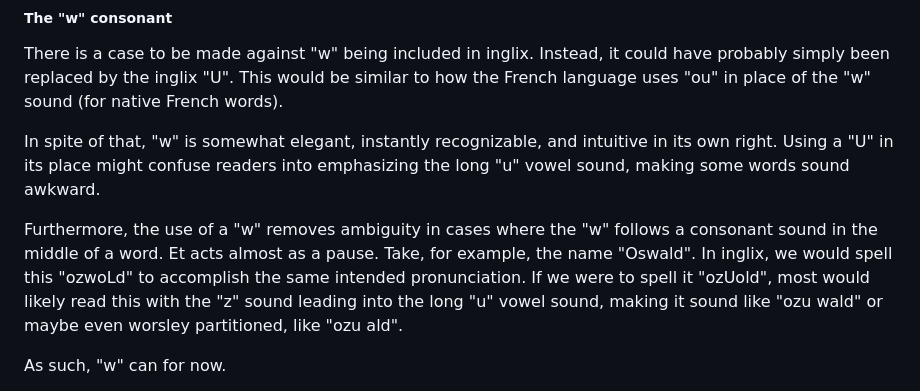
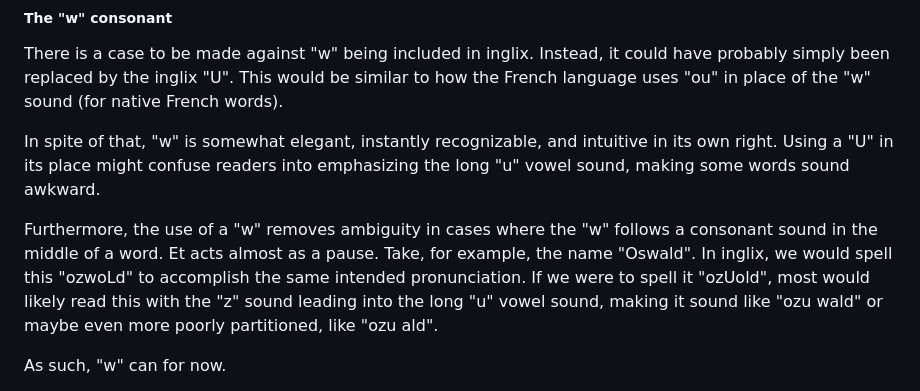
Before and after one commit to nicholaschiasson/inglix, a Markdown page: README.md, the part around the change. GitHub-like rendering.

Commit message:
Fixing non-word

```diff
--- a/README.md
+++ b/README.md
@@ -212,7 +212,7 @@ There is a case to be made against "<nglx>w</nglx>" being included in inglix. In
 
 In spite of that, "<nglx>w</nglx>" is somewhat elegant, instantly recognizable, and intuitive in its own right. Using a "<nglx>U</nglx>" in its place might confuse readers into emphasizing the long "u" vowel sound, making some words sound awkward.
 
-Furthermore, the use of a "<nglx>w</nglx>" removes ambiguity in cases where the "w" follows a consonant sound in the middle of a word. Et acts almost as a pause. Take, for example, the name "Oswald". In inglix, we would spell this "<nglx>ozwoLd</nglx>" to accomplish the same intended pronunciation. If we were to spell it "<nglx>ozUold</nglx>", most would likely read this with the "z" sound leading into the long "u" vowel sound, making it sound like "ozu wald" or maybe even worsley partitioned, like "ozu ald".
+Furthermore, the use of a "<nglx>w</nglx>" removes ambiguity in cases where the "w" follows a consonant sound in the middle of a word. Et acts almost as a pause. Take, for example, the name "Oswald". In inglix, we would spell this "<nglx>ozwoLd</nglx>" to accomplish the same intended pronunciation. If we were to spell it "<nglx>ozUold</nglx>", most would likely read this with the "z" sound leading into the long "u" vowel sound, making it sound like "ozu wald" or maybe even more poorly partitioned, like "ozu ald".
 
 As such, "<nglx>w</nglx>" can for now.
 
```
